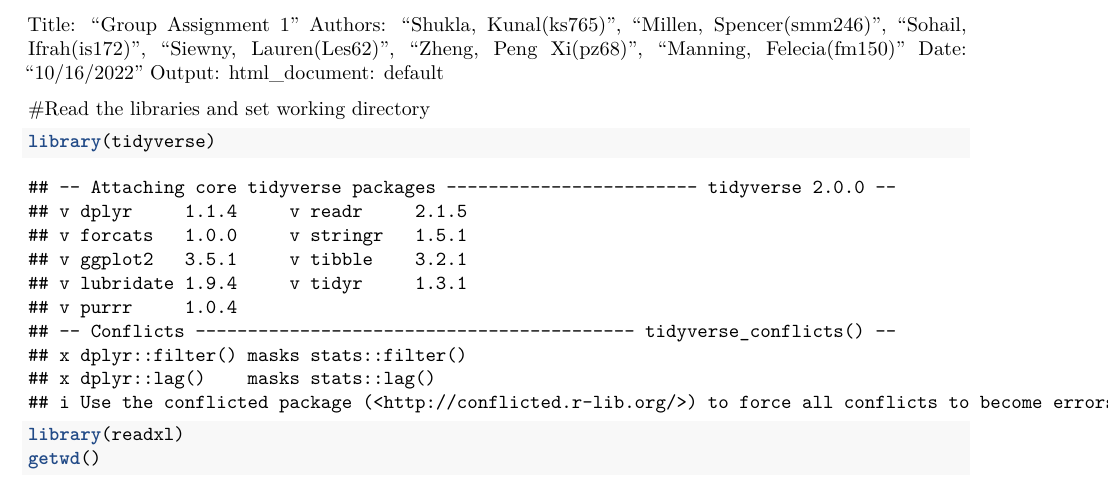
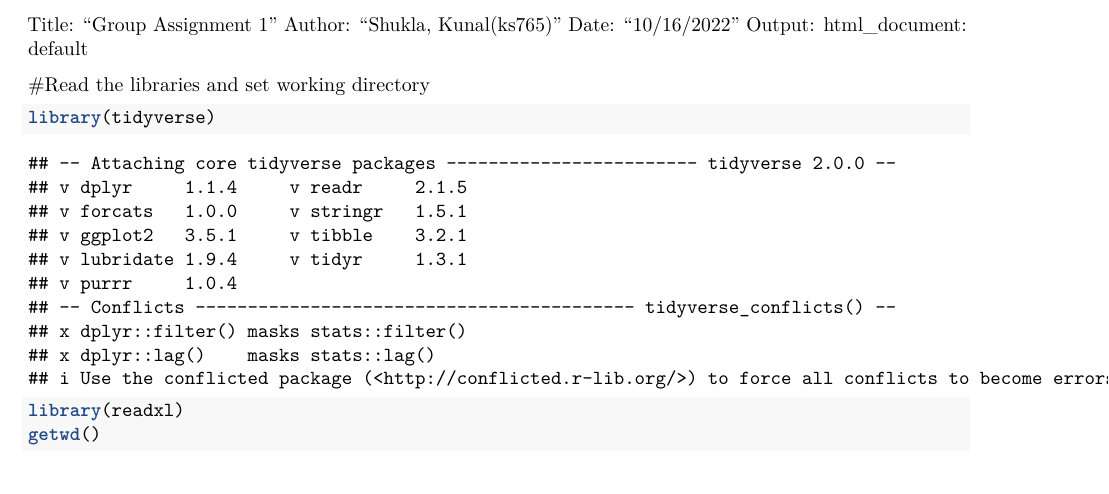
Before and after one commit to kshukla85/Python-and-R-code, an R Markdown document (TeamProjectV2.Rmd): part of page 1 of 5, cut at the place of the change. Rendered offline with R 4.5, knitr and Pandoc, then LaTeX, with nearby package versions; some code elsewhere in the file could not run offline.

Commit message:
Update TeamProjectV2.Rmd

```diff
--- a/TeamProjectV2.Rmd
+++ b/TeamProjectV2.Rmd
@@ -4,7 +4,7 @@ output:
   html_document: default
 ---
 Title: "Group Assignment 1"
-Authors: "Shukla, Kunal(ks765)", "Millen, Spencer(smm246)", "Sohail, Ifrah(is172)", "Siewny, Lauren(Les62)", "Zheng, Peng Xi(pz68)", "Manning, Felecia(fm150)"
+Author: "Shukla, Kunal(ks765)"
 Date: "10/16/2022"
 Output:
   html_document: default
```
